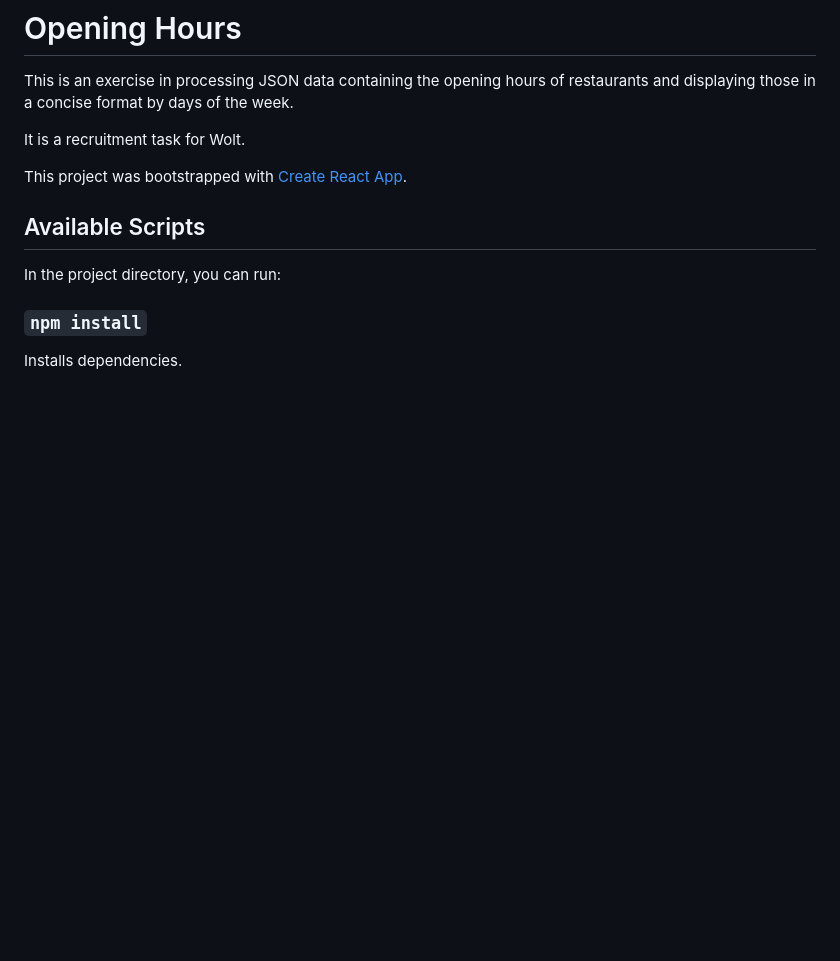
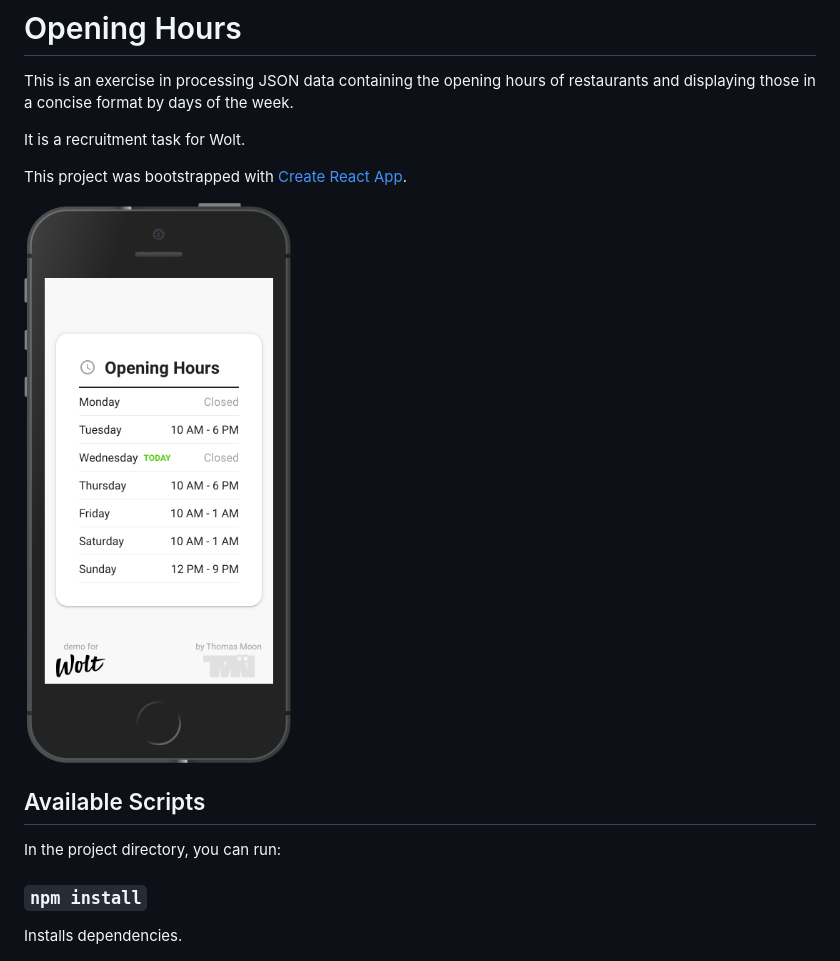
Before and after one commit to thomasmoon/opening-hours, a Markdown page: README.md, the part around the change. GitHub-like rendering; pictures changed too: public/screenshot.png (added); blank space fills up the shorter version.

Commit message:
More small tweaks to styles and screenshot to docs.

```diff
--- a/README.md
+++ b/README.md
@@ -5,6 +5,8 @@ This is an exercise in processing JSON data containing the opening hours of rest
 It is a recruitment task for Wolt.
 
 This project was bootstrapped with [Create React App](https://github.com/facebook/create-react-app).
+
+![Screenshot](/public/screenshot.png?raw=true "Screenshot")
 
 ## Available Scripts
 
```
Also changed, not shown: 1 other file.
